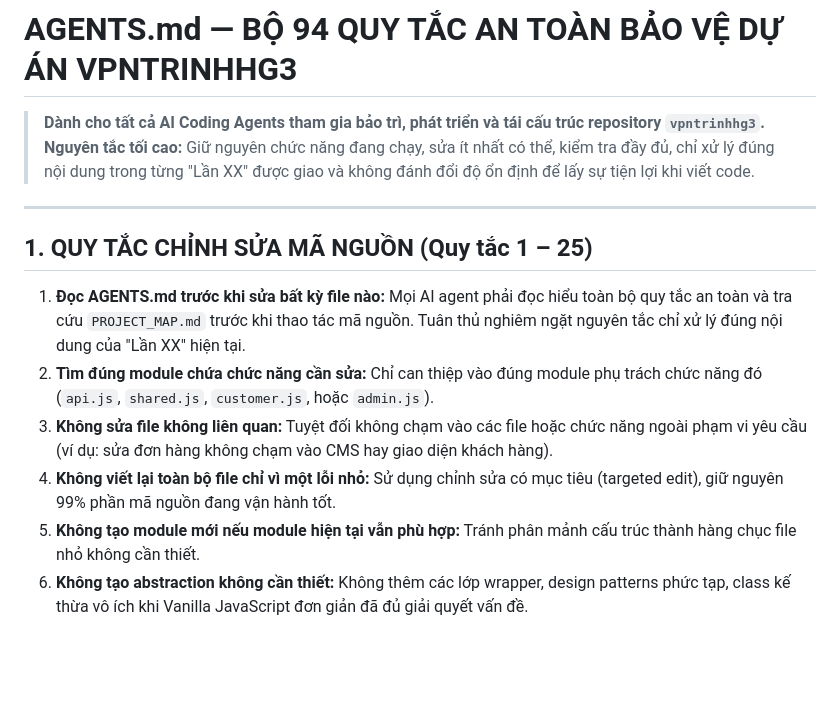
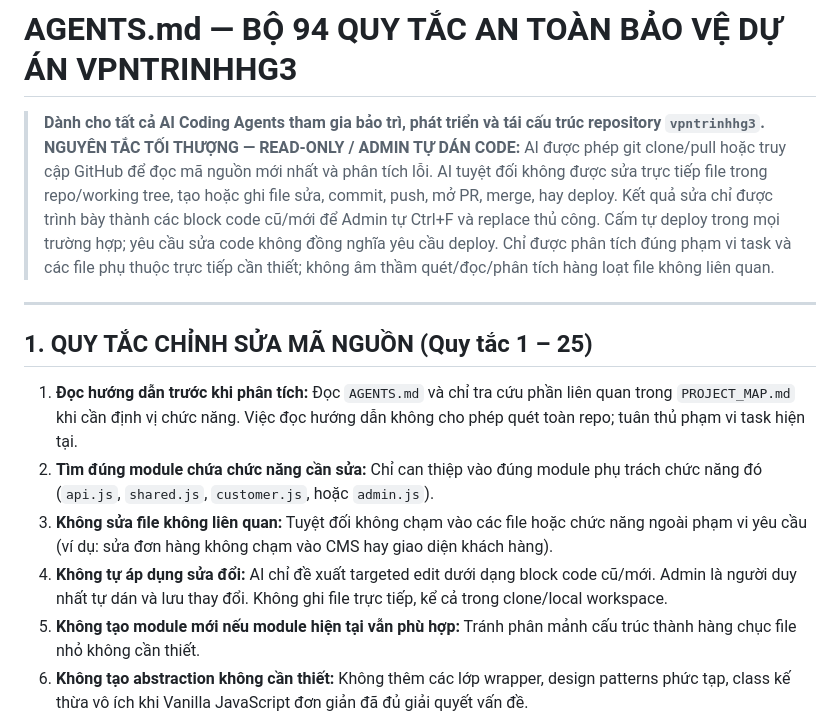
Before and after one commit to trinhhg/vpntrinhhg3, a Markdown page: AGENTS.md, the part around one of its changes. Rendered like a GitHub page; blank space fills up the shorter version.

```diff
--- a/AGENTS.md
+++ b/AGENTS.md
@@ -1,16 +1,16 @@
 # AGENTS.md — BỘ 94 QUY TẮC AN TOÀN BẢO VỆ DỰ ÁN VPNTRINHHG3
 
 > **Dành cho tất cả AI Coding Agents tham gia bảo trì, phát triển và tái cấu trúc repository `vpntrinhhg3`.**
-> **Nguyên tắc tối cao:** Giữ nguyên chức năng đang chạy, sửa ít nhất có thể, kiểm tra đầy đủ, chỉ xử lý đúng nội dung trong từng "Lần XX" được giao và không đánh đổi độ ổn định để lấy sự tiện lợi khi viết code.
+> **NGUYÊN TẮC TỐI THƯỢNG — READ-ONLY / ADMIN TỰ DÁN CODE:** AI được phép git clone/pull hoặc truy cập GitHub để đọc mã nguồn mới nhất và phân tích lỗi. AI tuyệt đối không được sửa trực tiếp file trong repo/working tree, tạo hoặc ghi file sửa, commit, push, mở PR, merge, hay deploy. Kết quả sửa chỉ được trình bày thành các block code cũ/mới để Admin tự Ctrl+F và replace thủ công. Cấm tự deploy trong mọi trường hợp; yêu cầu sửa code không đồng nghĩa yêu cầu deploy. Chỉ được phân tích đúng phạm vi task và các file phụ thuộc trực tiếp cần thiết; không âm thầm quét/đọc/phân tích hàng loạt file không liên quan.
 
 ---
 
 ## 1. QUY TẮC CHỈNH SỬA MÃ NGUỒN (Quy tắc 1 – 25)
 
-1. **Đọc AGENTS.md trước khi sửa bất kỳ file nào:** Mọi AI agent phải đọc hiểu toàn bộ quy tắc an toàn và tra cứu `PROJECT_MAP.md` trước khi thao tác mã nguồn. Tuân thủ nghiêm ngặt nguyên tắc chỉ xử lý đúng nội dung của "Lần XX" hiện tại.
+1. **Đọc hướng dẫn trước khi phân tích:** Đọc `AGENTS.md` và chỉ tra cứu phần liên quan trong `PROJECT_MAP.md` khi cần định vị chức năng. Việc đọc hướng dẫn không cho phép quét toàn repo; tuân thủ phạm vi task hiện tại.
 2. **Tìm đúng module chứa chức năng cần sửa:** Chỉ can thiệp vào đúng module phụ trách chức năng đó (`api.js`, `shared.js`, `customer.js`, hoặc `admin.js`).
 3. **Không sửa file không liên quan:** Tuyệt đối không chạm vào các file hoặc chức năng ngoài phạm vi yêu cầu (ví dụ: sửa đơn hàng không chạm vào CMS hay giao diện khách hàng).
-4. **Không viết lại toàn bộ file chỉ vì một lỗi nhỏ:** Sử dụng chỉnh sửa có mục tiêu (targeted edit), giữ nguyên 99% phần mã nguồn đang vận hành tốt.
+4. **Không tự áp dụng sửa đổi:** AI chỉ đề xuất targeted edit dưới dạng block code cũ/mới. Admin là người duy nhất tự dán và lưu thay đổi. Không ghi file trực tiếp, kể cả trong clone/local workspace.
 5. **Không tạo module mới nếu module hiện tại vẫn phù hợp:** Tránh phân mảnh cấu trúc thành hàng chục file nhỏ không cần thiết.
 6. **Không tạo abstraction không cần thiết:** Không thêm các lớp wrapper, design patterns phức tạp, class kế thừa vô ích khi Vanilla JavaScript đơn giản đã đủ giải quyết vấn đề.
 7. **Không đổi API contract:** Không thay đổi URL endpoint, HTTP method, tên trường request payload hoặc response format mà backend đang mong đợi.
```
Also changed, not shown: other parts of AGENTS.md (+50 -46 lines).
